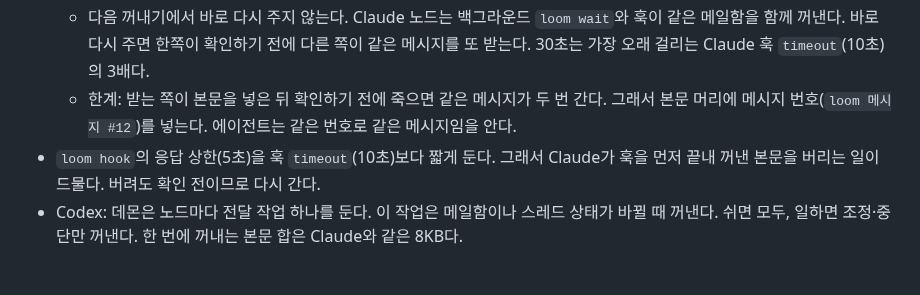
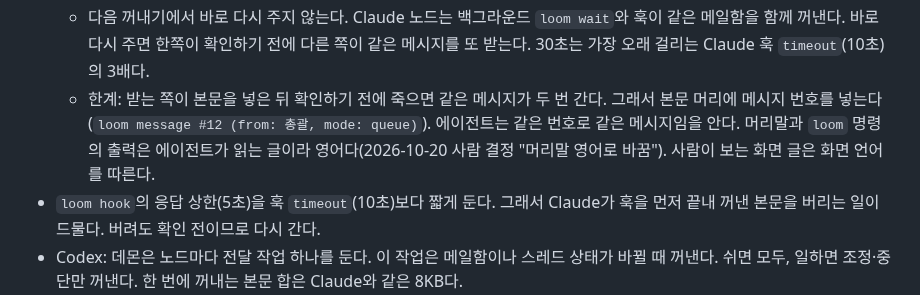
Before and after one commit to BrownC98/loom, a Markdown page: docs/design.md, the part around the change. GitHub-like rendering; blank space fills up the shorter version.

```diff
--- a/docs/design.md
+++ b/docs/design.md
@@ -312,7 +312,7 @@
   - `loom wait`: 본문을 출력한 뒤 `/api/agent/ack`로 확인한다. `loom hook`: 훅 출력을 쓴 뒤 확인한다. Codex 전달 작업: `turn/*` 요청이 성공한 뒤 확인한다.
   - 확인 없이 30초(`REDELIVER_AFTER`)가 지나면 다음 꺼내기가 같은 메시지를 먼저 다시 준다. 데몬이 다시 시작해도 꺼낸 시각이 DB에 남아 다시 준다.
   - 다음 꺼내기에서 바로 다시 주지 않는다. Claude 노드는 백그라운드 `loom wait`와 훅이 같은 메일함을 함께 꺼낸다. 바로 다시 주면 한쪽이 확인하기 전에 다른 쪽이 같은 메시지를 또 받는다. 30초는 가장 오래 걸리는 Claude 훅 `timeout`(10초)의 3배다.
-  - 한계: 받는 쪽이 본문을 넣은 뒤 확인하기 전에 죽으면 같은 메시지가 두 번 간다. 그래서 본문 머리에 메시지 번호(`loom 메시지 #12`)를 넣는다. 에이전트는 같은 번호로 같은 메시지임을 안다.
+  - 한계: 받는 쪽이 본문을 넣은 뒤 확인하기 전에 죽으면 같은 메시지가 두 번 간다. 그래서 본문 머리에 메시지 번호를 넣는다(`loom message #12 (from: 총괄, mode: queue)`). 에이전트는 같은 번호로 같은 메시지임을 안다. 머리말과 `loom` 명령의 출력은 에이전트가 읽는 글이라 영어다(2026-10-20 사람 결정 "머리말 영어로 바꿈"). 사람이 보는 화면 글은 화면 언어를 따른다.
 - `loom hook`의 응답 상한(5초)을 훅 `timeout`(10초)보다 짧게 둔다. 그래서 Claude가 훅을 먼저 끝내 꺼낸 본문을 버리는 일이 드물다. 버려도 확인 전이므로 다시 간다.
 - Codex: 데몬은 노드마다 전달 작업 하나를 둔다. 이 작업은 메일함이나 스레드 상태가 바뀔 때 꺼낸다. 쉬면 모두, 일하면 조정·중단만 꺼낸다. 한 번에 꺼내는 본문 합은 Claude와 같은 8KB다.
 - Codex: `turn/start`를 보낸 뒤 상태 알림이 오기 전까지는 일하는 중으로 본다. 그 사이에 큐로 턴을 하나 더 시작하지 않는다.
```
Also changed, not shown: README.ko.md (+1 -1 lines), README.md (+1 -1 lines), docs/images/hero.png, 7 other files.
